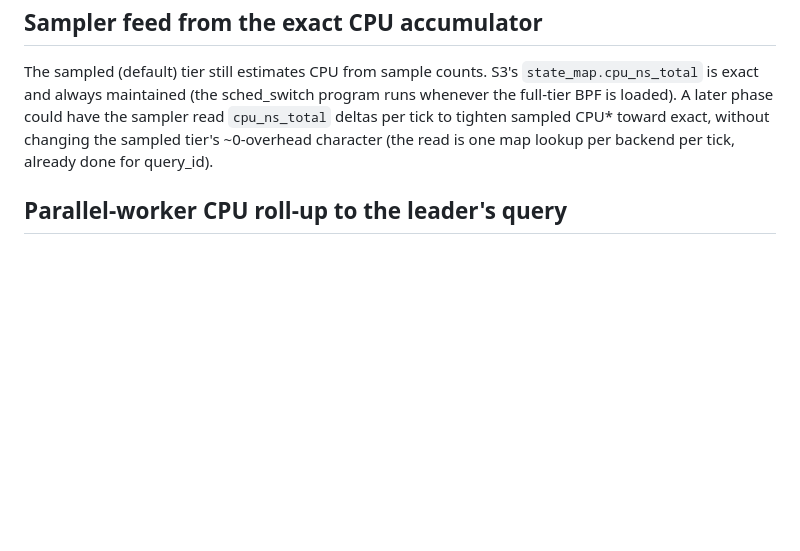
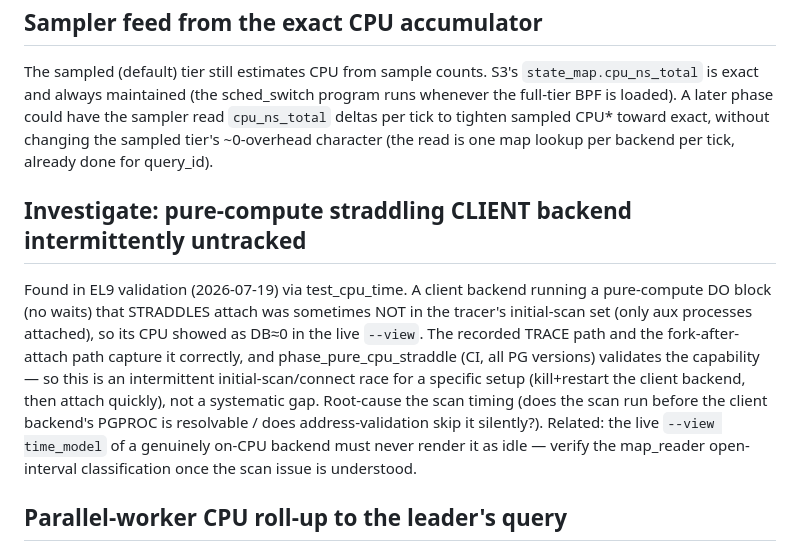
Before and after one commit to AboEl3iz/pg_wait_tracer, a Markdown page: docs/FUTURE_WORK.md, the part around the change. Drawn GitHub-style; blank space fills up the shorter version.

Commit message:
docs: track the pure-compute straddle scan-race + live-view classification edge (from EL9 validation)

```diff
--- a/docs/FUTURE_WORK.md
+++ b/docs/FUTURE_WORK.md
@@ -62,6 +62,22 @@ CPU\* toward exact, without changing the sampled tier's ~0-overhead
 character (the read is one map lookup per backend per tick, already done
 for query_id).
 
+## Investigate: pure-compute straddling CLIENT backend intermittently untracked
+
+Found in EL9 validation (2026-07-19) via test_cpu_time. A client backend
+running a pure-compute DO block (no waits) that STRADDLES attach was
+sometimes NOT in the tracer's initial-scan set (only aux processes
+attached), so its CPU showed as DB≈0 in the live `--view`. The recorded
+TRACE path and the fork-after-attach path capture it correctly, and
+phase_pure_cpu_straddle (CI, all PG versions) validates the capability —
+so this is an intermittent initial-scan/connect race for a specific
+setup (kill+restart the client backend, then attach quickly), not a
+systematic gap. Root-cause the scan timing (does the scan run before the
+client backend's PGPROC is resolvable / does address-validation skip it
+silently?). Related: the live `--view time_model` of a genuinely on-CPU
+backend must never render it as idle — verify the map_reader open-
+interval classification once the scan issue is understood.
+
 ## Parallel-worker CPU roll-up to the leader's query
 
 T2 counts parallel workers' CPU under their own query_id in
```
